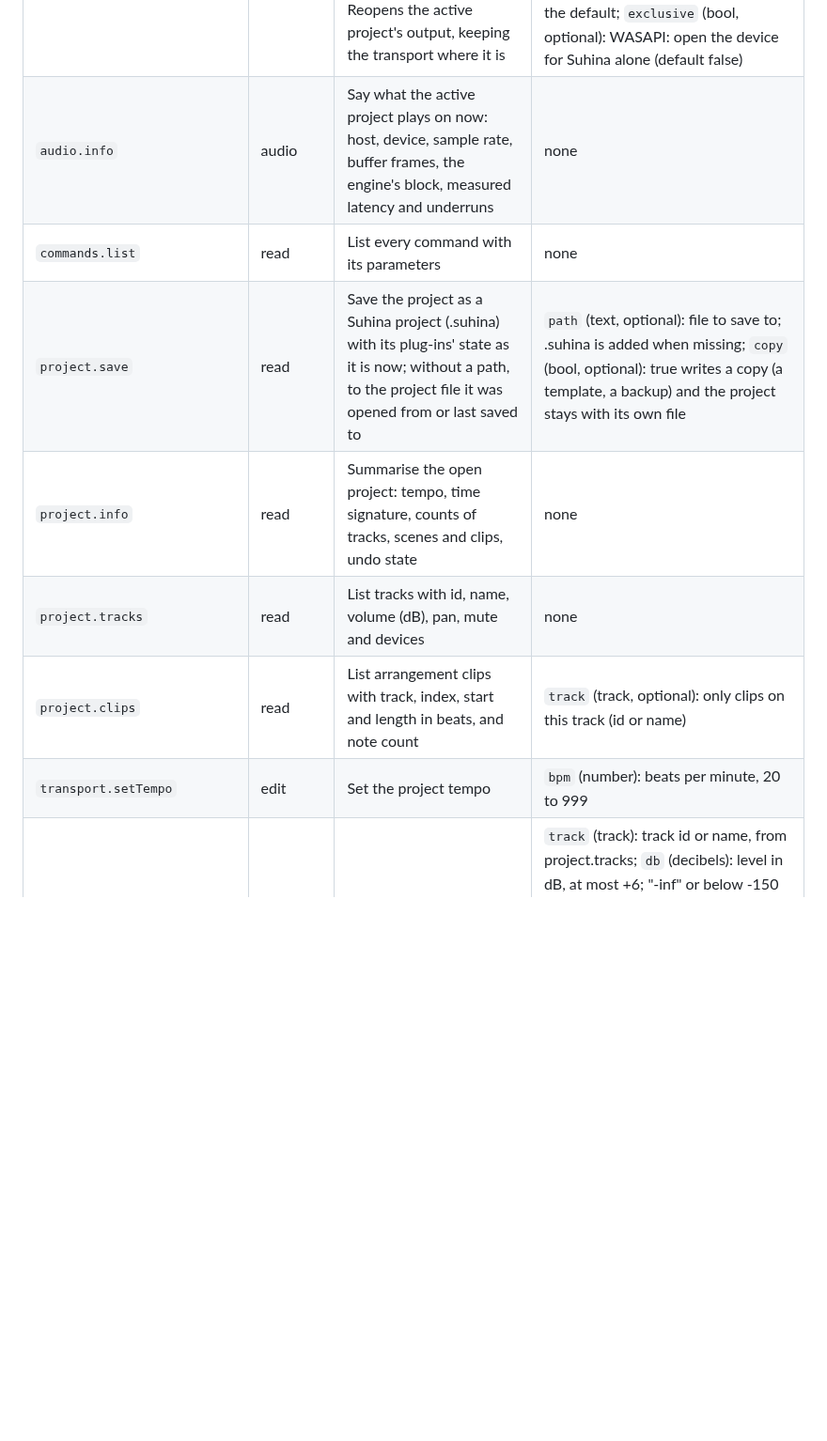
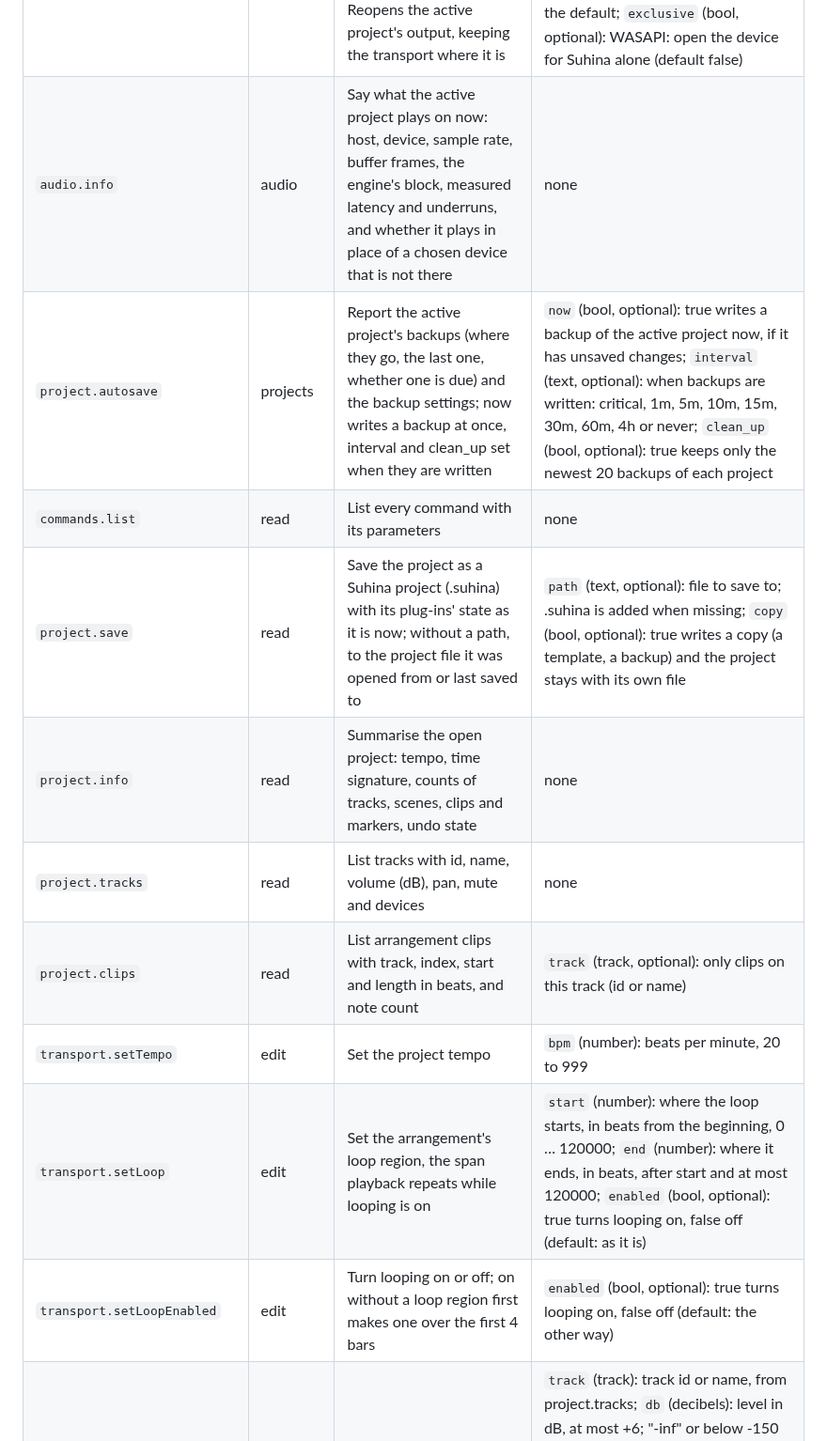
Before and after one commit to Kjnx006/suhina-daw, a Markdown page: docs/commands.md, the part around one of its changes. Shown at 94% size. Drawn GitHub-style; blank space fills up the shorter version.

Commit message:
Docs: regenerate INDEX.md, commands.md and the parity figures

```diff
--- a/docs/commands.md
+++ b/docs/commands.md
@@ -44,13 +44,16 @@ these same commands ([ADR 0002](decisions/0002-commands.md), [`mcp.md`](mcp.md))
 | `soundmap.setKind` | library | Set a sample's kind by hand, over its name and its sound, or give it back to them (auto); kept with the library and through new analyses and layouts | `item` (text): a sample's path; `kind` (text): kick, snare, clap, closedHat, openHat, hat, rim, tom, crash, ride, cymbal, percussion, bass, tonal, vocal, effect or other; auto to let the name and the sound decide again |
 | `audio.devices` | audio | List the audio hosts (WASAPI, ASIO, ALSA…) and each one's output devices with their sample rates and buffer sizes, and the output chosen | none |
 | `audio.setOutput` | audio | Choose the audio output: host, device, sample rate, buffer size (the engine renders in blocks of it) and WASAPI exclusive mode; parts left out stay, an empty text or 0 goes back to the default. Reopens the active project's output, keeping the transport where it is | `host` (text, optional): a host from audio.devices, "" for the default; `device` (text, optional): an output device of that host, "" for its default; `sample_rate` (integer, optional): Hz, one the device lists; 0 for its default; `buffer_frames` (integer, optional): frames per buffer, 64 to 4096; 0 for the default; `exclusive` (bool, optional): WASAPI: open the device for Suhina alone (default false) |
-| `audio.info` | audio | Say what the active project plays on now: host, device, sample rate, buffer frames, the engine's block, measured latency and underruns | none |
+| `audio.info` | audio | Say what the active project plays on now: host, device, sample rate, buffer frames, the engine's block, measured latency and underruns, and whether it plays in place of a chosen device that is not there | none |
+| `project.autosave` | projects | Report the active project's backups (where they go, the last one, whether one is due) and the backup settings; now writes a backup at once, interval and clean_up set when they are written | `now` (bool, optional): true writes a backup of the active project now, if it has unsaved changes; `interval` (text, optional): when backups are written: critical, 1m, 5m, 10m, 15m, 30m, 60m, 4h or never; `clean_up` (bool, optional): true keeps only the newest 20 backups of each project |
 | `commands.list` | read | List every command with its parameters | none |
 | `project.save` | read | Save the project as a Suhina project (.suhina) with its plug-ins' state as it is now; without a path, to the project file it was opened from or last saved to | `path` (text, optional): file to save to; .suhina is added when missing; `copy` (bool, optional): true writes a copy (a template, a backup) and the project stays with its own file |
-| `project.info` | read | Summarise the open project: tempo, time signature, counts of tracks, scenes and clips, undo state | none |
+| `project.info` | read | Summarise the open project: tempo, time signature, counts of tracks, scenes, clips and markers, undo state | none |
 | `project.tracks` | read | List tracks with id, name, volume (dB), pan, mute and devices | none |
 | `project.clips` | read | List arrangement clips with track, index, start and length in beats, and note count | `track` (track, optional): only clips on this track (id or name) |
 | `transport.setTempo` | edit | Set the project tempo | `bpm` (number): beats per minute, 20 to 999 |
+| `transport.setLoop` | edit | Set the arrangement's loop region, the span playback repeats while looping is on | `start` (number): where the loop starts, in beats from the beginning, 0 … 120000; `end` (number): where it ends, in beats, after start and at most 120000; `enabled` (bool, optional): true turns looping on, false off (default: as it is) |
+| `transport.setLoopEnabled` | edit | Turn looping on or off; on without a loop region first makes one over the first 4 bars | `enabled` (bool, optional): true turns looping on, false off (default: the other way) |
 | `track.setVolume` | edit | Set a track's volume | `track` (track): track id or name, from project.tracks; `db` (decibels): level in dB, at most +6; "-inf" or below -150 is silence; `continue` (bool, optional): true adds the change to the undo step of the previous call of this command on this track, when no other edit came between (one drag, one step) |
 | `track.setPan` | edit | Set a track's pan | `track` (track): track id or name, from project.tracks; `pan` (number): -1 is full left, 0 centre, 1 full right; `continue` (bool, optional): true adds the change to the undo step of the previous call of this command on this track, when no other edit came between (one drag, one step) |
 | `track.setMute` | edit | Mute or unmute a track | `track` (track): track id or name, from project.tracks; `mute` (bool): true mutes the track |
```
Also changed, not shown: other parts of docs/commands.md (+9 -2 lines), docs/INDEX.md (+13 -8 lines), docs/research/parity-live-12-by-area.png.
